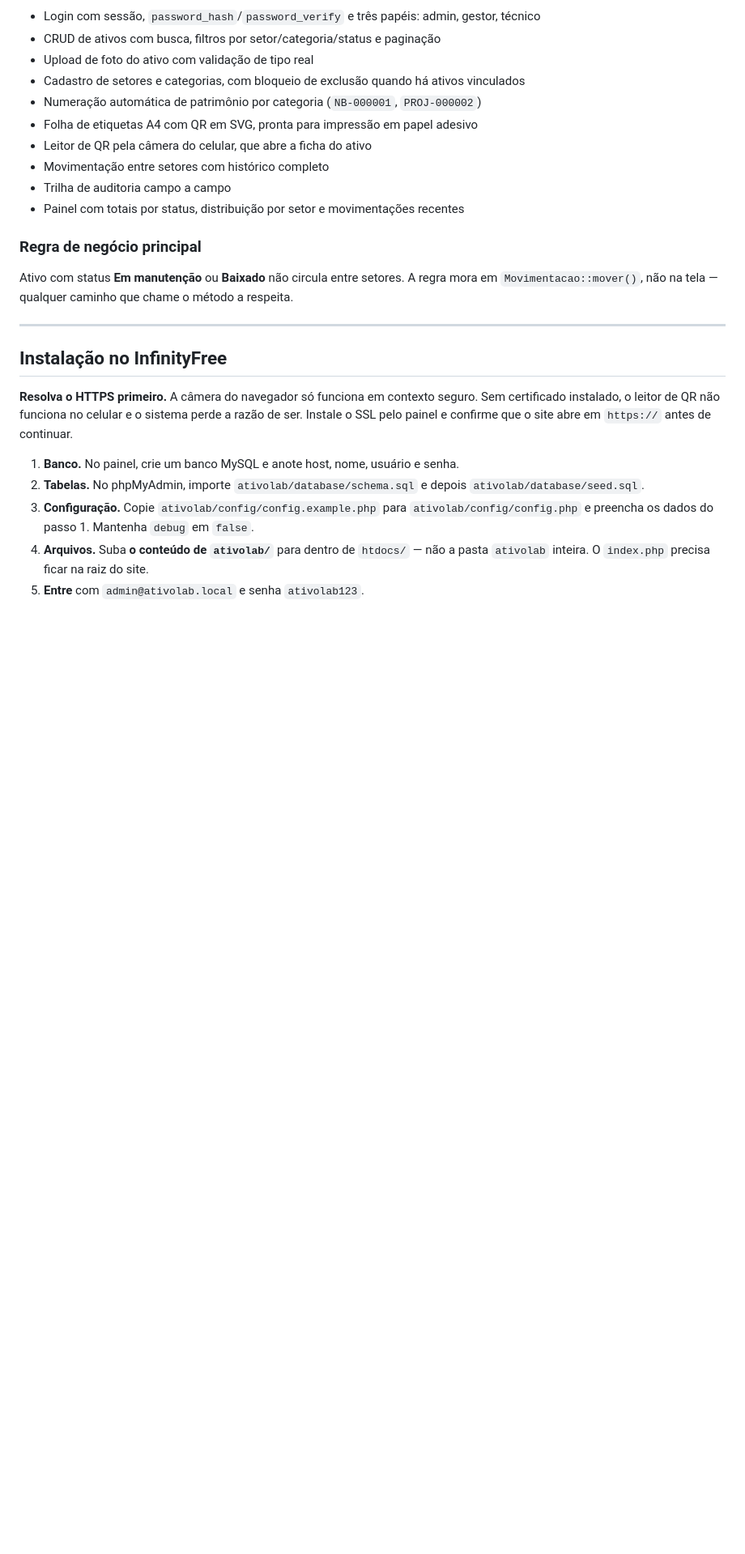
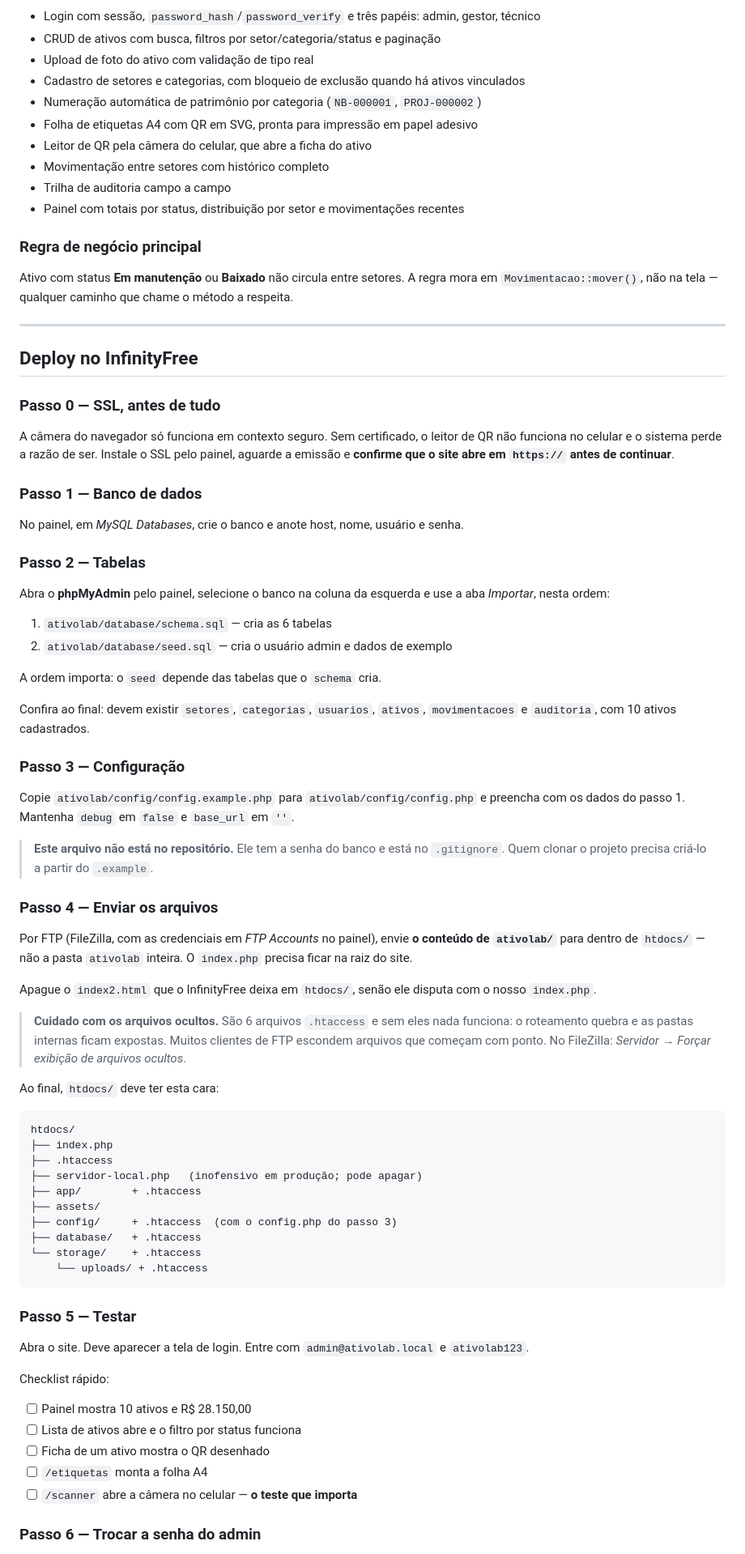
Before and after one commit to rbrecci/DesafioIdeias, a Markdown page: README.md, the part around one of its changes. Shown at 81% size. GitHub-like rendering; blank space fills up the shorter version.

Commit message:
Detalha o passo a passo de deploy no InfinityFree
Inclui a ordem de importacao dos SQL, o aviso de que os 6 arquivos
.htaccess sao ocultos e nao sobem por padrao na maioria dos clientes
de FTP, o lembrete de que o config.php nao vem no repositorio, um
checklist de conferencia e uma tabela de sintoma para causa provavel.

````diff
--- a/README.md
+++ b/README.md
@@ -71,17 +71,78 @@ Ativo com status **Em manutenção** ou **Baixado** não circula entre setores.
 
 ---
 
-## Instalação no InfinityFree
+## Deploy no InfinityFree
 
-**Resolva o HTTPS primeiro.** A câmera do navegador só funciona em contexto seguro. Sem
-certificado instalado, o leitor de QR não funciona no celular e o sistema perde a razão de ser.
-Instale o SSL pelo painel e confirme que o site abre em `https://` antes de continuar.
+### Passo 0 — SSL, antes de tudo
 
-1. **Banco.** No painel, crie um banco MySQL e anote host, nome, usuário e senha.
-2. **Tabelas.** No phpMyAdmin, importe `ativolab/database/schema.sql` e depois
-   `ativolab/database/seed.sql`.
-3. **Configuração.** Copie `ativolab/config/config.example.php` para
-   `ativolab/config/config.php` e preencha os dados do passo 1. Mantenha `debug` em `false`.
-4. **Arquivos.** Suba **o conteúdo de `ativolab/`** para dentro de `htdocs/` — não a pasta
-   `ativolab` inteira. O `index.php` precisa ficar na raiz do site.
-5. **Entre** com `admin@ativolab.local` e senha `ativolab123`.
+A câmera do navegador só funciona em contexto seguro. Sem certificado, o leitor de QR não
+funciona no celular e o sistema perde a razão de ser. Instale o SSL pelo painel, aguarde a
+emissão e **confirme que o site abre em `https://` antes de continuar**.
+
+### Passo 1 — Banco de dados
+
+No painel, em *MySQL Databases*, crie o banco e anote host, nome, usuário e senha.
+
+### Passo 2 — Tabelas
+
+Abra o **phpMyAdmin** pelo painel, selecione o banco na coluna da esquerda e use a aba
+*Importar*, nesta ordem:
+
+1. `ativolab/database/schema.sql` — cria as 6 tabelas
+2. `ativolab/database/seed.sql` — cria o usuário admin e dados de exemplo
+
+A ordem importa: o `seed` depende das tabelas que o `schema` cria.
+
+Confira ao final: devem existir `setores`, `categorias`, `usuarios`, `ativos`,
+`movimentacoes` e `auditoria`, com 10 ativos cadastrados.
+
+### Passo 3 — Configuração
+
+Copie `ativolab/config/config.example.php` para `ativolab/config/config.php` e preencha com os
+dados do passo 1. Mantenha `debug` em `false` e `base_url` em `''`.
+
+> **Este arquivo não está no repositório.** Ele tem a senha do banco e está no `.gitignore`.
+> Quem clonar o projeto precisa criá-lo a partir do `.example`.
+
+### Passo 4 — Enviar os arquivos
+
+Por FTP (FileZilla, com as credenciais em *FTP Accounts* no painel), envie **o conteúdo de
+`ativolab/`** para dentro de `htdocs/` — não a pasta `ativolab` inteira. O `index.php` precisa
+ficar na raiz do site.
+
+Apague o `index2.html` que o InfinityFree deixa em `htdocs/`, senão ele disputa com o nosso
+`index.php`.
+
+> **Cuidado com os arquivos ocultos.** São 6 arquivos `.htaccess` e sem eles nada funciona:
+> o roteamento quebra e as pastas internas ficam expostas. Muitos clientes de FTP escondem
+> arquivos que começam com ponto. No FileZilla: *Servidor → Forçar exibição de arquivos ocultos*.
+
+Ao final, `htdocs/` deve ter esta cara:
+
+```
+htdocs/
+├── index.php
+├── .htaccess
+├── servidor-local.php   (inofensivo em produção; pode apagar)
+├── app/        + .htaccess
+├── assets/
+├── config/     + .htaccess  (com o config.php do passo 3)
+├── database/   + .htaccess
+└── storage/    + .htaccess
+    └── uploads/ + .htaccess
+```
+
+### Passo 5 — Testar
+
+Abra o site. Deve aparecer a tela de login. Entre com `admin@ativolab.local` e `ativolab123`.
+
+Checklist rápido:
+
+- [ ] Painel mostra 10 ativos e R$ 28.150,00
+- [ ] Lista de ativos abre e o filtro por status funciona
+- [ ] Ficha de um ativo mostra o QR desenhado
+- [ ] `/etiquetas` monta a folha A4
+- [ ] `/scanner` abre a câmera no celular — **o teste que importa**
+
+### Passo 6 — Trocar a senha do admin
+
````
Also changed, not shown: other parts of README.md (+25 -0 lines).
